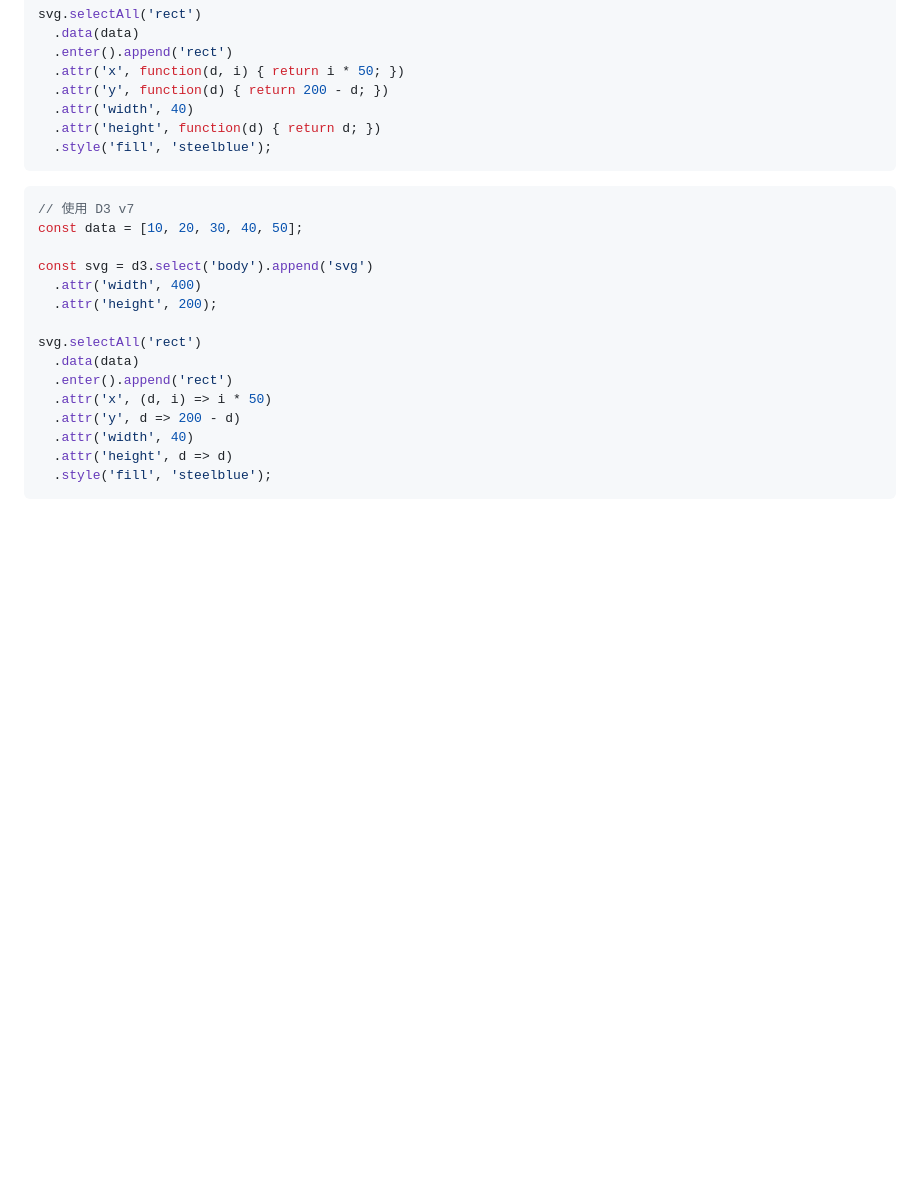
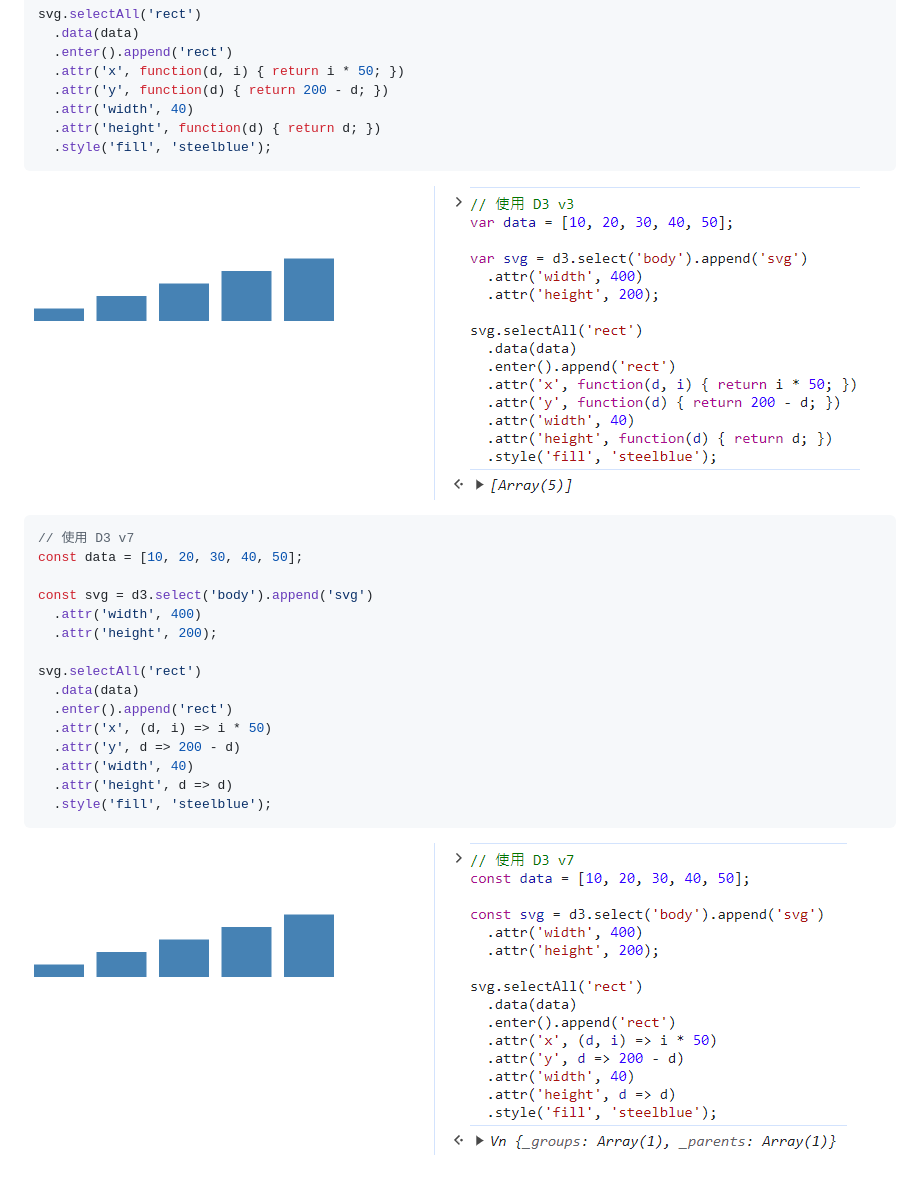
Before and after one commit to yungpei/vis2023f, a Markdown page: hw01/README.md, the part around the change. Drawn GitHub-style; pictures changed too: hw01/image-1.png (added), hw01/image-2.png (added); blank space fills up the shorter version.

Commit message:
update and delete

````diff
--- a/hw01/README.md
+++ b/hw01/README.md
@@ -71,7 +71,7 @@ svg.selectAll('rect')
   .attr('height', function(d) { return d; })
   .style('fill', 'steelblue');
 ```
-
+![D3 v3](image-1.png)
 ```js
 // 使用 D3 v7
 const data = [10, 20, 30, 40, 50];
@@ -89,3 +89,4 @@ svg.selectAll('rect')
   .attr('height', d => d)
   .style('fill', 'steelblue');
 ```
+![D3 v7](image-2.png)
````
